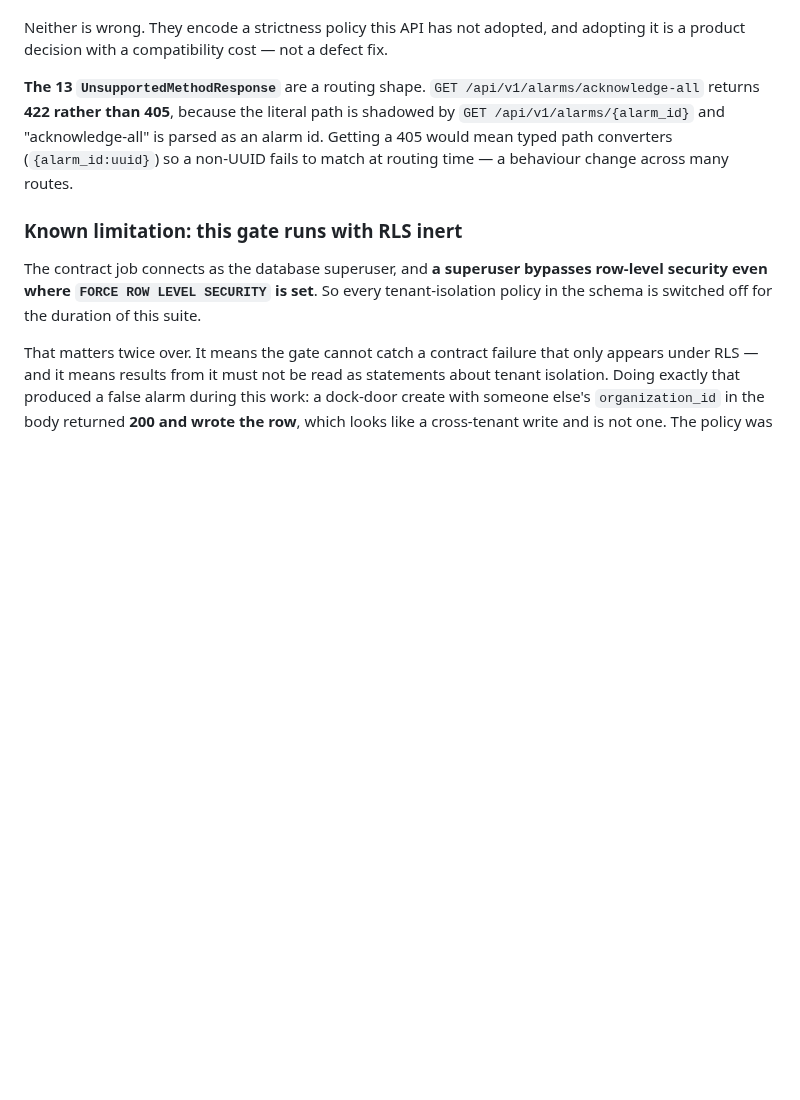
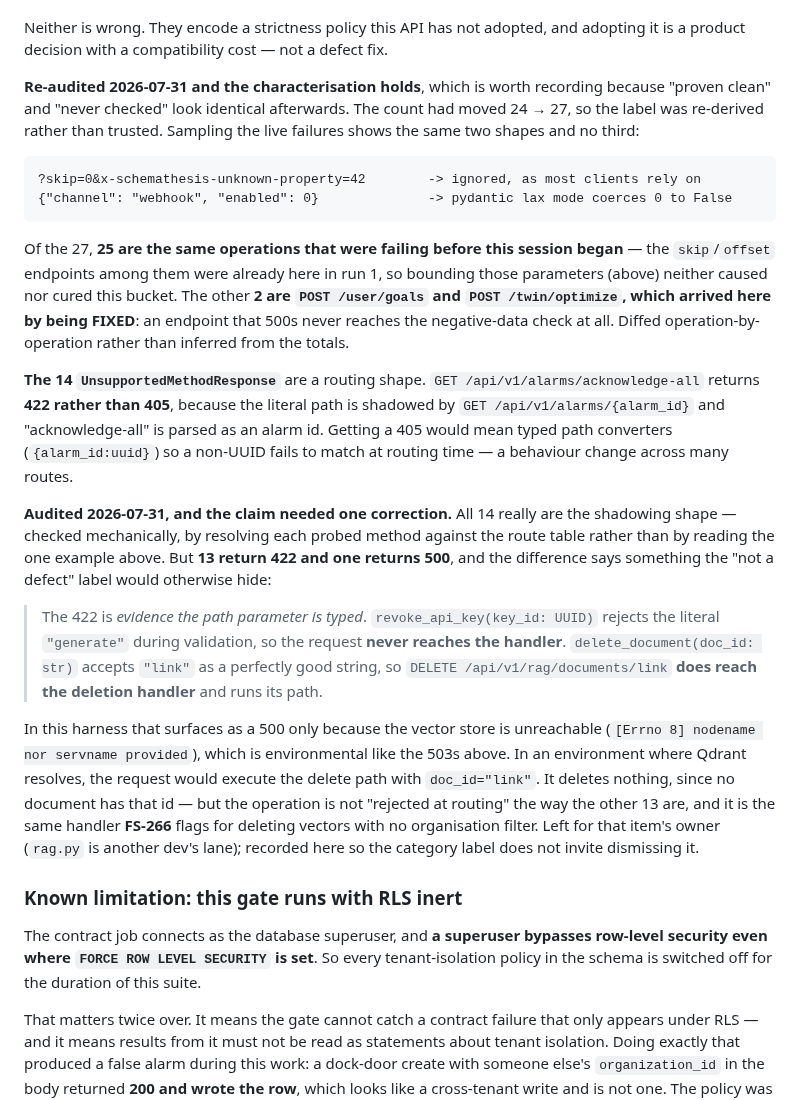
Before and after one commit to SoundSafe-Dev/OmniusGrid-X, a Markdown page: docs/engineering/api-contract-gate.md, the part around the change. Drawn GitHub-style; blank space fills up the shorter version.

Commit message:
docs(contract): audit the two "not a defect" categories, and correct one
Both labels had drifted numerically since they were written — AcceptedNegativeData
24 -> 27, UnsupportedMethodResponse 13 -> 14 — and tonight's evidence is that
recorded claims drift, so both were re-derived instead of trusted.

ACCEPTED-NEGATIVE-DATA: the characterisation holds exactly. Sampling the live
failures shows the same two shapes and no third — an unknown query parameter being
ignored (`x-schemathesis-unknown-property=42`) and pydantic lax mode coercing
`{"enabled": 0}` to False. 25 of the 27 are the same operations failing before this
session began; the `skip`/`offset` endpoints among them were already there in run 1,
so bounding those parameters neither caused nor cured this bucket. The other 2 are
`user/goals` and `twin/optimize`, which arrived by being FIXED. Diffed operation by
operation rather than inferred from totals.

UNSUPPORTED-METHOD-RESPONSE: the structural claim holds — all 14 are the shadowing
shape, checked by resolving each probed method against the route table rather than
by re-reading the one worked example. But 13 return 422 and ONE returns 500, and the
difference is the point:

  the 422 is EVIDENCE THE PATH PARAMETER IS TYPED.

  revoke_api_key(key_id: UUID) rejects the literal "generate" during validation, so
  the request never reaches the handler. delete_document(doc_id: str) accepts "link"
  as a perfectly good string, so DELETE /rag/documents/link DOES reach the deletion
  handler and runs its path.

Here that surfaces as a 500 only because the vector store is unreachable ([Errno 8]
nodename nor servname provided) — environmental, like the 503s. Where Qdrant
resolves, the request executes the delete path with doc_id="link". It deletes
nothing, no document having that id, but it is not "rejected at routing" the way the
other 13 are, and it is the same handler FS-266 flags for deleting vectors with no
organisation filter.

Left for that item's owner — rag.py is another dev's lane. Recorded here so the
category label does not invite dismissing it along with the other 13.

```diff
--- a/docs/engineering/api-contract-gate.md
+++ b/docs/engineering/api-contract-gate.md
@@ -149,11 +149,44 @@ one sends a null body. Both underlying behaviours are deliberate:
 Neither is wrong. They encode a strictness policy this API has not adopted, and adopting it
 is a product decision with a compatibility cost — not a defect fix.
 
-**The 13 `UnsupportedMethodResponse`** are a routing shape. `GET /api/v1/alarms/acknowledge-all`
+**Re-audited 2026-07-31 and the characterisation holds**, which is worth recording because
+"proven clean" and "never checked" look identical afterwards. The count had moved 24 → 27, so
+the label was re-derived rather than trusted. Sampling the live failures shows the same two
+shapes and no third:
+
+    ?skip=0&x-schemathesis-unknown-property=42        -> ignored, as most clients rely on
+    {"channel": "webhook", "enabled": 0}              -> pydantic lax mode coerces 0 to False
+
+Of the 27, **25 are the same operations that were failing before this session began** — the
+`skip`/`offset` endpoints among them were already here in run 1, so bounding those parameters
+(above) neither caused nor cured this bucket. The other **2 are `POST /user/goals` and
+`POST /twin/optimize`, which arrived here by being FIXED**: an endpoint that 500s never
+reaches the negative-data check at all. Diffed operation-by-operation rather than inferred
+from the totals.
+
+**The 14 `UnsupportedMethodResponse`** are a routing shape. `GET /api/v1/alarms/acknowledge-all`
 returns **422 rather than 405**, because the literal path is shadowed by
 `GET /api/v1/alarms/{alarm_id}` and "acknowledge-all" is parsed as an alarm id. Getting a 405
 would mean typed path converters (`{alarm_id:uuid}`) so a non-UUID fails to match at routing
 time — a behaviour change across many routes.
+
+**Audited 2026-07-31, and the claim needed one correction.** All 14 really are the shadowing
+shape — checked mechanically, by resolving each probed method against the route table rather
+than by reading the one example above. But **13 return 422 and one returns 500**, and the
+difference says something the "not a defect" label would otherwise hide:
+
+> The 422 is *evidence the path parameter is typed*. `revoke_api_key(key_id: UUID)` rejects
+> the literal `"generate"` during validation, so the request **never reaches the handler**.
+> `delete_document(doc_id: str)` accepts `"link"` as a perfectly good string, so
+> `DELETE /api/v1/rag/documents/link` **does reach the deletion handler** and runs its path.
+
+In this harness that surfaces as a 500 only because the vector store is unreachable
+(`[Errno 8] nodename nor servname provided`), which is environmental like the 503s above. In
+an environment where Qdrant resolves, the request would execute the delete path with
+`doc_id="link"`. It deletes nothing, since no document has that id — but the operation is not
+"rejected at routing" the way the other 13 are, and it is the same handler **FS-266** flags
+for deleting vectors with no organisation filter. Left for that item's owner (`rag.py` is
+another dev's lane); recorded here so the category label does not invite dismissing it.
 
 ### Known limitation: this gate runs with RLS inert
 
```
